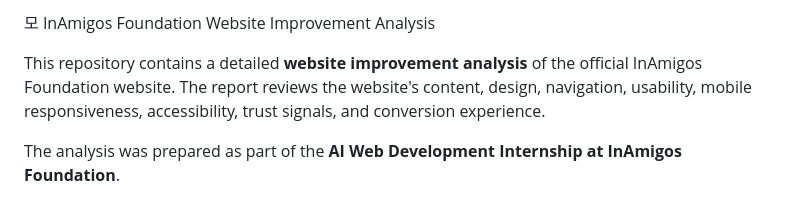
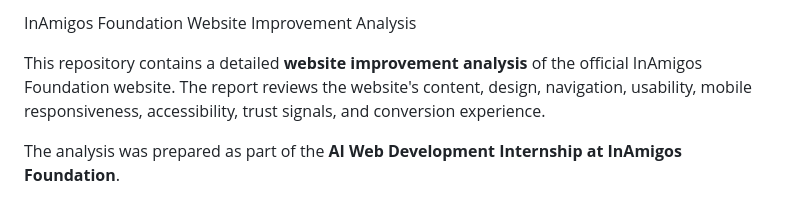
Before and after one commit to Arpit005-dev/Inamigos_Internship_Projects, a Markdown page: TASK-2/README.md, the part around the change. Rendered like a GitHub page.

Commit message:
Fix typo in README title

```diff
--- a/TASK-2/README.md
+++ b/TASK-2/README.md
@@ -1,4 +1,4 @@
-모 InAmigos Foundation Website Improvement Analysis
+ InAmigos Foundation Website Improvement Analysis
 
 This repository contains a detailed **website improvement analysis** of the official InAmigos Foundation website. The report reviews the website's content, design, navigation, usability, mobile responsiveness, accessibility, trust signals, and conversion experience.
 
```
